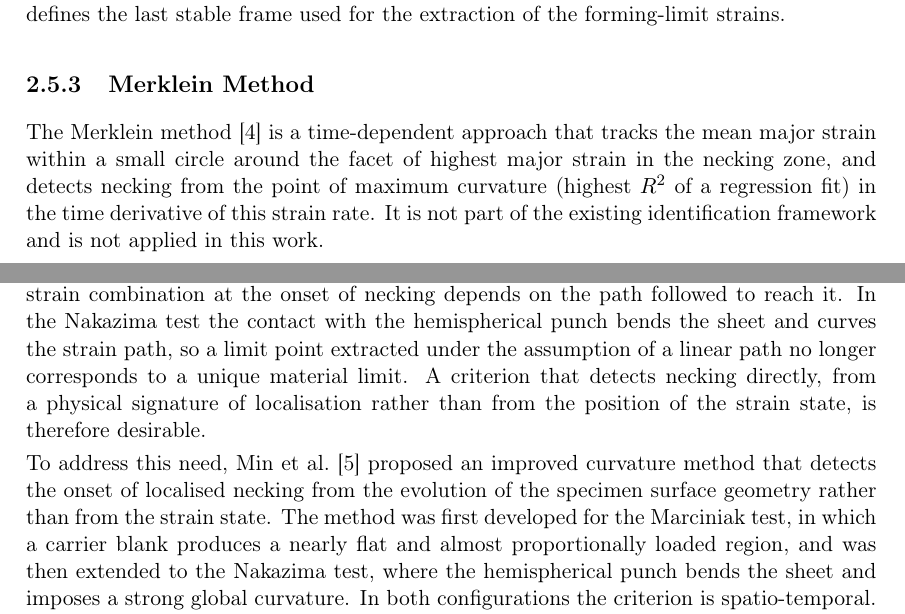
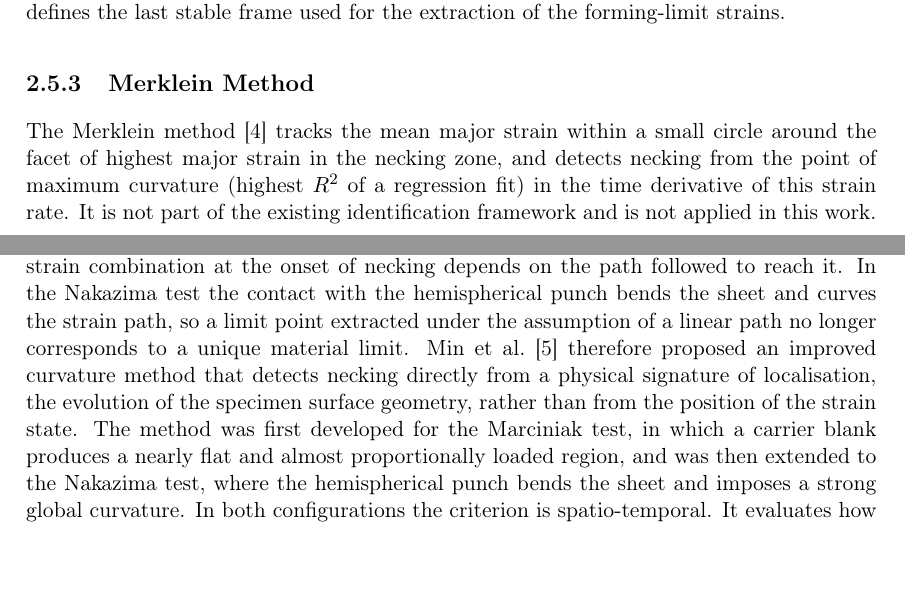
Before and after one commit to andrecruzf/AbaqusProject, a LaTeX thesis (report/Report.tex, which reads report/chapters/theory.tex): two parts of pages 19 and 20 of 77 before the commit and two parts of pages 19 and 20 of 76 after it, joined at a grey line, cut so that both start at the same text, the shorter picture padded with empty space. Compiled offline with pdfLaTeX.

Commit message:
Polish wording in Theory chapter identification-method subsections
- Drop redundant "position-/time-dependent" restatement in the ISO,
  Volk-Hora, and Merklein openers, since the classification is already
  given in the section intro; ISO opener reframed around what it does
  (last-frame-only, no strain evolution), following Sen's phrasing.
- Fix local repetition of "localised necking" in the section intro.
- Merge the "is therefore desirable / To address this need" filler
  transition in the Min-Stoughton motivation into one direct sentence.
- Split the Punch-in-Punch paragraph into overview + procedure.

```diff
--- a/report/chapters/theory.tex
+++ b/report/chapters/theory.tex
@@ -214,11 +217,11 @@ of the forming-limit strains.}
 \end{figure}
 \subsection{Merklein Method}
 
-The Merklein method~\cite{Merklein2010} is a time-dependent approach that
-tracks the mean major strain within a small circle around the facet of
-highest major strain in the necking zone, and detects necking from the point
-of maximum curvature (highest $R^2$ of a regression fit) in the time
-derivative of this strain rate. It is not part of the existing identification
+The Merklein method~\cite{Merklein2010} tracks the mean major strain within a
+small circle around the facet of highest major strain in the necking zone,
+and detects necking from the point of maximum curvature (highest $R^2$ of a
+regression fit) in the time derivative of this strain rate. It is not part of
+the existing identification
 framework and is not applied in this work.
 
 \subsection{Sigvant Method}
@@ -239,13 +242,10 @@ strictly valid only for proportional loading, since the strain combination at
 the onset of necking depends on the path followed to reach it. In the Nakazima
 test the contact with the hemispherical punch bends the sheet and curves the
 strain path, so a limit point extracted under the assumption of a linear path
-no longer corresponds to a unique material limit. A criterion that detects
-necking directly, from a physical signature of localisation rather than from
-the position of the strain state, is therefore desirable.
-
-To address this need, Min et al.~\cite{Min2017} proposed an improved curvature
-method that detects the onset of localised necking from the evolution of the
-specimen surface geometry rather than from the strain state. The method was
+no longer corresponds to a unique material limit. Min et al.~\cite{Min2017}
+therefore proposed an improved curvature method that detects necking directly
+from a physical signature of localisation, the evolution of the specimen
+surface geometry, rather than from the position of the strain state. The method was
 first developed for the Marciniak test, in which a carrier blank produces a
 nearly flat and almost proportionally loaded region, and was then extended to
 the Nakazima test, where the hemispherical punch bends the sheet and imposes a
```
Also changed, not shown: report/chapters/theory.tex (29 more changed lines).
